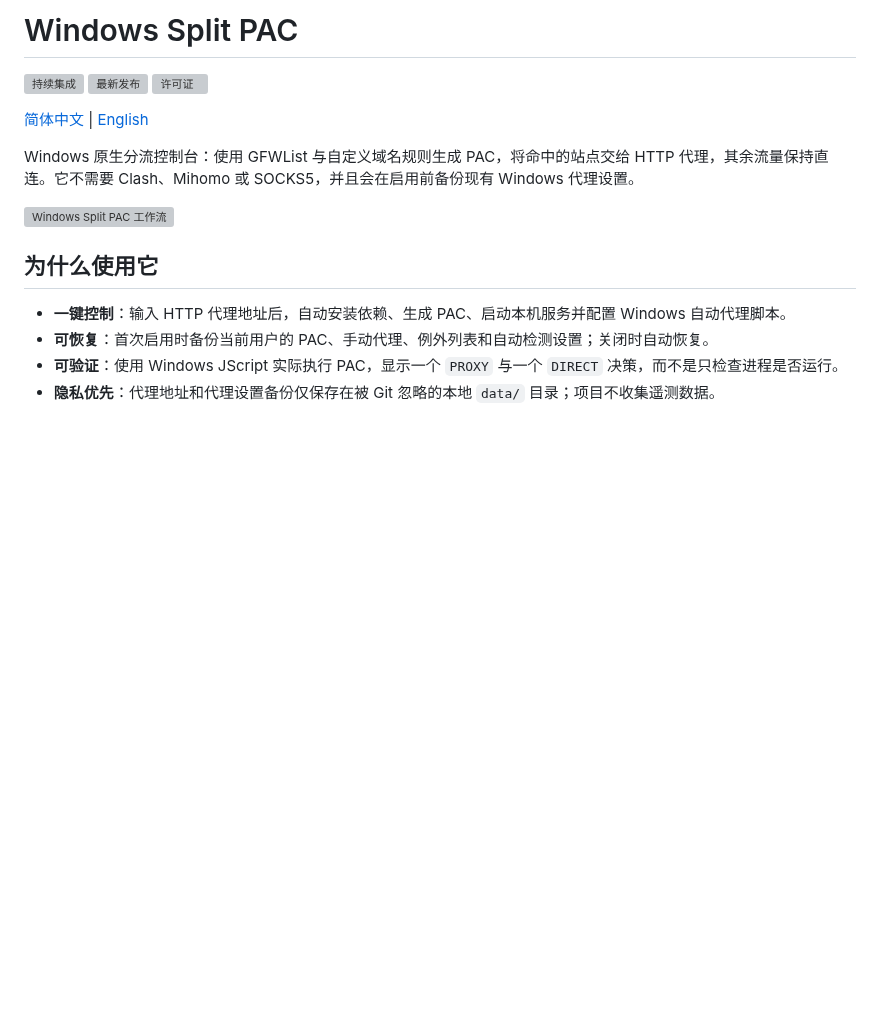
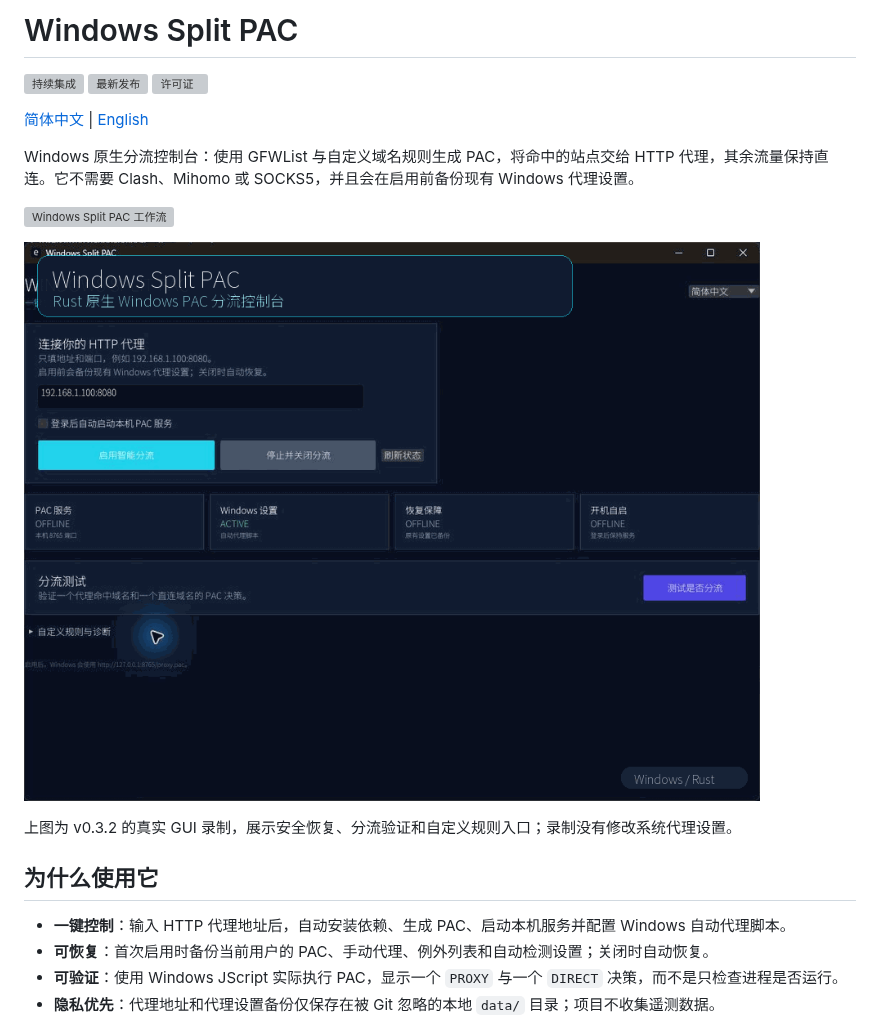
Before and after one commit to FuzzySoul/windows-split-pac, a Markdown page: README.md, the part around the change. Drawn GitHub-style; pictures changed too: assets/demo.gif (added); blank space fills up the shorter version; grey boxes are pictures that could not be loaded.

```diff
--- a/README.md
+++ b/README.md
@@ -9,6 +9,10 @@
 Windows 原生分流控制台：使用 GFWList 与自定义域名规则生成 PAC，将命中的站点交给 HTTP 代理，其余流量保持直连。它不需要 Clash、Mihomo 或 SOCKS5，并且会在启用前备份现有 Windows 代理设置。
 
 ![Windows Split PAC 工作流](assets/workflow.zh-CN.svg)
+
+![Windows Split PAC 真实 GUI 演示](assets/demo.gif)
+
+上图为 v0.3.2 的真实 GUI 录制，展示安全恢复、分流验证和自定义规则入口；录制没有修改系统代理设置。
 
 ## 为什么使用它
 
```
Also changed, not shown: README.en.md (+4 -0 lines).
